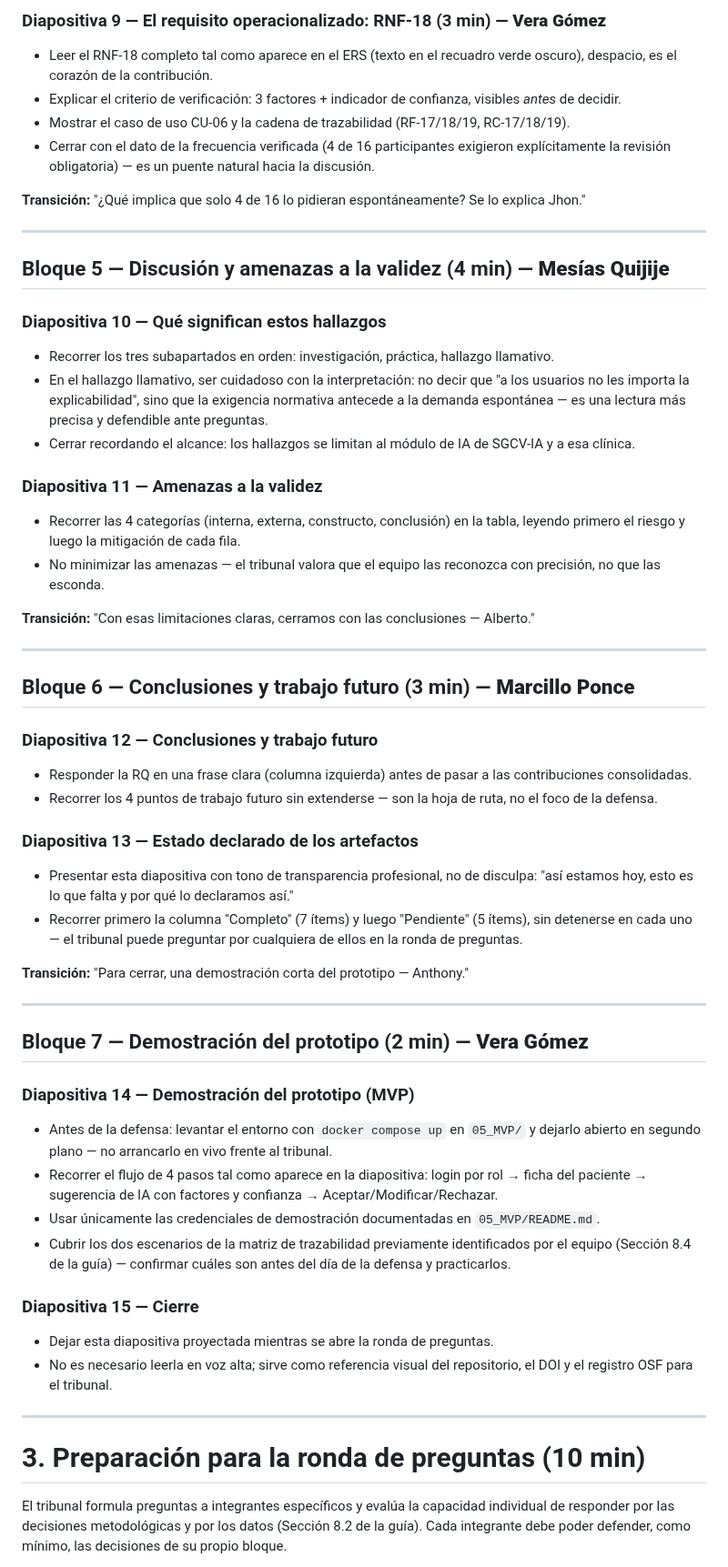
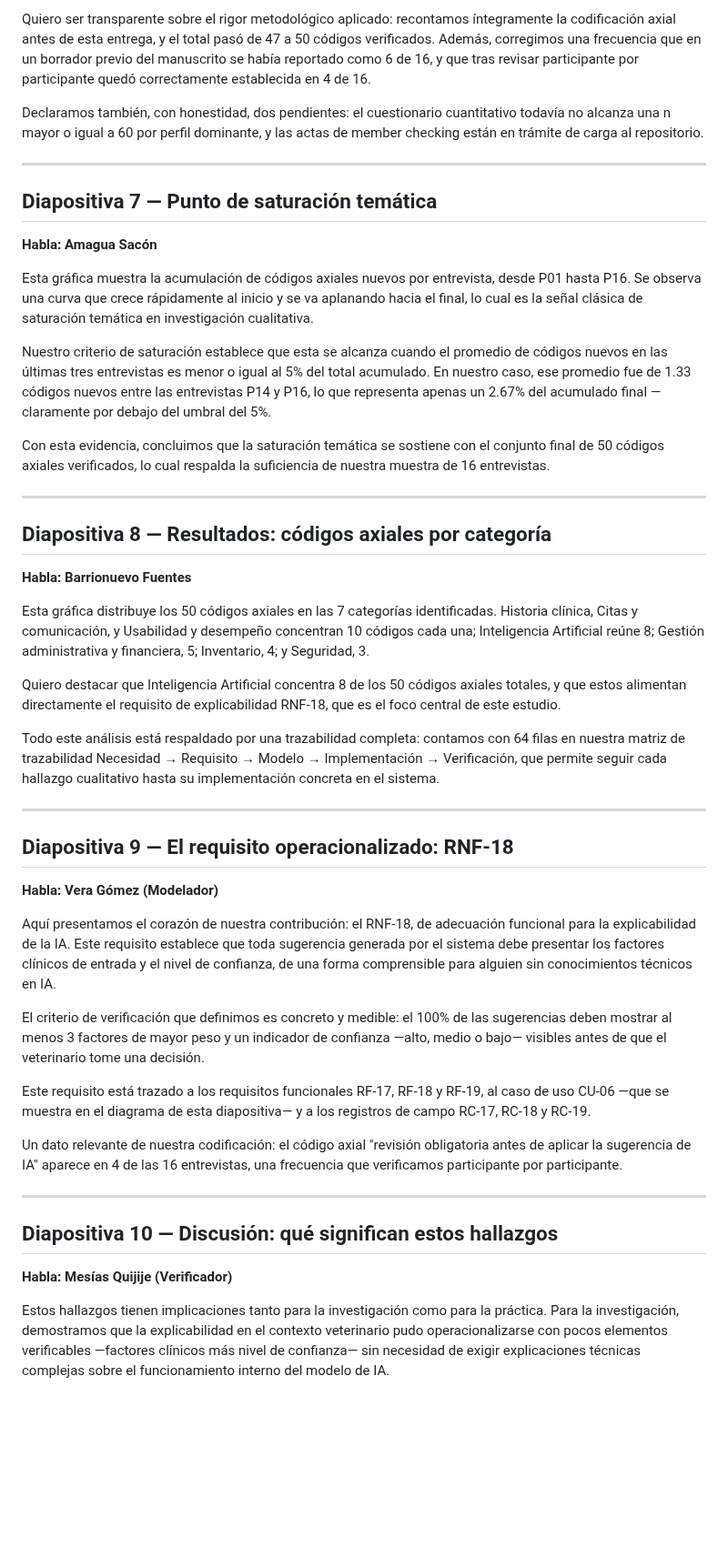
Before and after one commit to ramaguas-ship-it/SGCV-IA, a Markdown page: 11_Defensa/guion.md, the part around one of its changes. Shown at 91% size. Drawn GitHub-style; blank space fills up the shorter version.

```diff
--- a/11_Defensa/guion.md
+++ b/11_Defensa/guion.md
@@ -139,65 +69,47 @@ La diapositiva 15 (cierre / preguntas) no consume tiempo de los 25 minutos; se m
 
-### Diapositiva 9 — El requisito operacionalizado: RNF-18 (3 min) — **Vera Gómez**
+Quiero ser transparente sobre el rigor metodológico aplicado: recontamos íntegramente la codificación axial antes de esta entrega, y el total pasó de 47 a 50 códigos verificados. Además, corregimos una frecuencia que en un borrador previo del manuscrito se había reportado como 6 de 16, y que tras revisar participante por participante quedó correctamente establecida en 4 de 16.
 
-- Leer el RNF-18 completo tal como aparece en el ERS (texto en el recuadro verde oscuro), despacio, es el corazón de la contribución.
-- Explicar el criterio de verificación: 3 factores + indicador de confianza, visibles *antes* de decidir.
-- Mostrar el caso de uso CU-06 y la cadena de trazabilidad (RF-17/18/19, RC-17/18/19).
-- Cerrar con el dato de la frecuencia verificada (4 de 16 participantes exigieron explícitamente la revisión obligatoria) — es un puente natural hacia la discusión.
-
-**Transición:** "¿Qué implica que solo 4 de 16 lo pidieran espontáneamente? Se lo explica Jhon."
+Declaramos también, con honestidad, dos pendientes: el cuestionario cuantitativo todavía no alcanza una n mayor o igual a 60 por perfil dominante, y las actas de member checking están en trámite de carga al repositorio.
 
 ---
 
-## Bloque 5 — Discusión y amenazas a la validez (4 min) — **Mesías Quijije**
+## Diapositiva 7 — Punto de saturación temática
+**Habla: Amagua Sacón**
 
-### Diapositiva 10 — Qué significan estos hallazgos
+Esta gráfica muestra la acumulación de códigos axiales nuevos por entrevista, desde P01 hasta P16. Se observa una curva que crece rápidamente al inicio y se va aplanando hacia el final, lo cual es la señal clásica de saturación temática en investigación cualitativa.
 
-- Recorrer los tres subapartados en orden: investigación, práctica, hallazgo llamativo.
-- En el hallazgo llamativo, ser cuidadoso con la interpretación: no decir que "a los usuarios no les importa la explicabilidad", sino que la exigencia normativa antecede a la demanda espontánea — es una lectura más precisa y defendible ante preguntas.
-- Cerrar recordando el alcance: los hallazgos se limitan al módulo de IA de SGCV-IA y a esa clínica.
+Nuestro criterio de saturación establece que esta se alcanza cuando el promedio de códigos nuevos en las últimas tres entrevistas es menor o igual al 5% del total acumulado. En nuestro caso, ese promedio fue de 1.33 códigos nuevos entre las entrevistas P14 y P16, lo que representa apenas un 2.67% del acumulado final —claramente por debajo del umbral del 5%.
 
-### Diapositiva 11 — Amenazas a la validez
-
-- Recorrer las 4 categorías (interna, externa, constructo, conclusión) en la tabla, leyendo primero el riesgo y luego la mitigación de cada fila.
-- No minimizar las amenazas — el tribunal valora que el equipo las reconozca con precisión, no que las esconda.
-
-**Transición:** "Con esas limitaciones claras, cerramos con las conclusiones — Alberto."
+Con esta evidencia, concluimos que la saturación temática se sostiene con el conjunto final de 50 códigos axiales verificados, lo cual respalda la suficiencia de nuestra muestra de 16 entrevistas.
 
 ---
 
-## Bloque 6 — Conclusiones y trabajo futuro (3 min) — **Marcillo Ponce**
+## Diapositiva 8 — Resultados: códigos axiales por categoría
+**Habla: Barrionuevo Fuentes**
 
-### Diapositiva 12 — Conclusiones y trabajo futuro
+Esta gráfica distribuye los 50 códigos axiales en las 7 categorías identificadas. Historia clínica, Citas y comunicación, y Usabilidad y desempeño concentran 10 códigos cada una; Inteligencia Artificial reúne 8; Gestión administrativa y financiera, 5; Inventario, 4; y Seguridad, 3.
 
-- Responder la RQ en una frase clara (columna izquierda) antes de pasar a las contribuciones consolidadas.
-- Recorrer los 4 puntos de trabajo futuro sin extenderse — son la hoja de ruta, no el foco de la defensa.
+Quiero destacar que Inteligencia Artificial concentra 8 de los 50 códigos axiales totales, y que estos alimentan directamente el requisito de explicabilidad RNF-18, que es el foco central de este estudio.
 
-### Diapositiva 13 — Estado declarado de los artefactos
-
-- Presentar esta diapositiva con tono de transparencia profesional, no de disculpa: "así estamos hoy, esto es lo que falta y por qué lo declaramos así."
-- Recorrer primero la columna "Completo" (7 ítems) y luego "Pendiente" (5 ítems), sin detenerse en cada uno — el tribunal puede preguntar por cualquiera de ellos en la ronda de preguntas.
-
-**Transición:** "Para cerrar, una demostración corta del prototipo — Anthony."
+Todo este análisis está respaldado por una trazabilidad completa: contamos con 64 filas en nuestra matriz de trazabilidad Necesidad → Requisito → Modelo → Implementación → Verificación, que permite seguir cada hallazgo cualitativo hasta su implementación concreta en el sistema.
 
 ---
 
-## Bloque 7 — Demostración del prototipo (2 min) — **Vera Gómez**
+## Diapositiva 9 — El requisito operacionalizado: RNF-18
+**Habla: Vera Gómez (Modelador)**
 
-### Diapositiva 14 — Demostración del prototipo (MVP)
+Aquí presentamos el corazón de nuestra contribución: el RNF-18, de adecuación funcional para la explicabilidad de la IA. Este requisito establece que toda sugerencia generada por el sistema debe presentar los factores clínicos de entrada y el nivel de confianza, de una forma comprensible para alguien sin conocimientos técnicos en IA.
 
-- Antes de la defensa: levantar el entorno con `docker compose up` en `05_MVP/` y dejarlo abierto en segundo plano — no arrancarlo en vivo frente al tribunal.
-- Recorrer el flujo de 4 pasos tal como aparece en la diapositiva: login por rol → ficha del paciente → sugerencia de IA con factores y confianza → Aceptar/Modificar/Rechazar.
-- Usar únicamente las credenciales de demostración documentadas en `05_MVP/README.md`.
-- Cubrir los dos escenarios de la matriz de trazabilidad previamente identificados por el equipo (Sección 8.4 de la guía) — confirmar cuáles son antes del día de la defensa y practicarlos.
+El criterio de verificación que definimos es concreto y medible: el 100% de las sugerencias deben mostrar al menos 3 factores de mayor peso y un indicador de confianza —alto, medio o bajo— visibles antes de que el veterinario tome una decisión.
 
-### Diapositiva 15 — Cierre
+Este requisito está trazado a los requisitos funcionales RF-17, RF-18 y RF-19, al caso de uso CU-06 —que se muestra en el diagrama de esta diapositiva— y a los registros de campo RC-17, RC-18 y RC-19.
 
-- Dejar esta diapositiva proyectada mientras se abre la ronda de preguntas.
-- No es necesario leerla en voz alta; sirve como referencia visual del repositorio, el DOI y el registro OSF para el tribunal.
+Un dato relevante de nuestra codificación: el código axial "revisión obligatoria antes de aplicar la sugerencia de IA" aparece en 4 de las 16 entrevistas, una frecuencia que verificamos participante por participante.
 
 ---
 
-# 3. Preparación para la ronda de preguntas (10 min)
+## Diapositiva 10 — Discusión: qué significan estos hallazgos
+**Habla: Mesías Quijije (Verificador)**
 
-El tribunal formula preguntas a integrantes específicos y evalúa la capacidad individual de responder por las decisiones metodológicas y por los datos (Sección 8.2 de la guía). Cada integrante debe poder defender, como mínimo, las decisiones de su propio bloque.
+Estos hallazgos tienen implicaciones tanto para la investigación como para la práctica. Para la investigación, demostramos que la explicabilidad en el contexto veterinario pudo operacionalizarse con pocos elementos verificables —factores clínicos más nivel de confianza— sin necesidad de exigir explicaciones técnicas complejas sobre el funcionamiento interno del modelo de IA.
 
```
Also changed, not shown: other parts of 11_Defensa/guion.md (+103 -118 lines).
